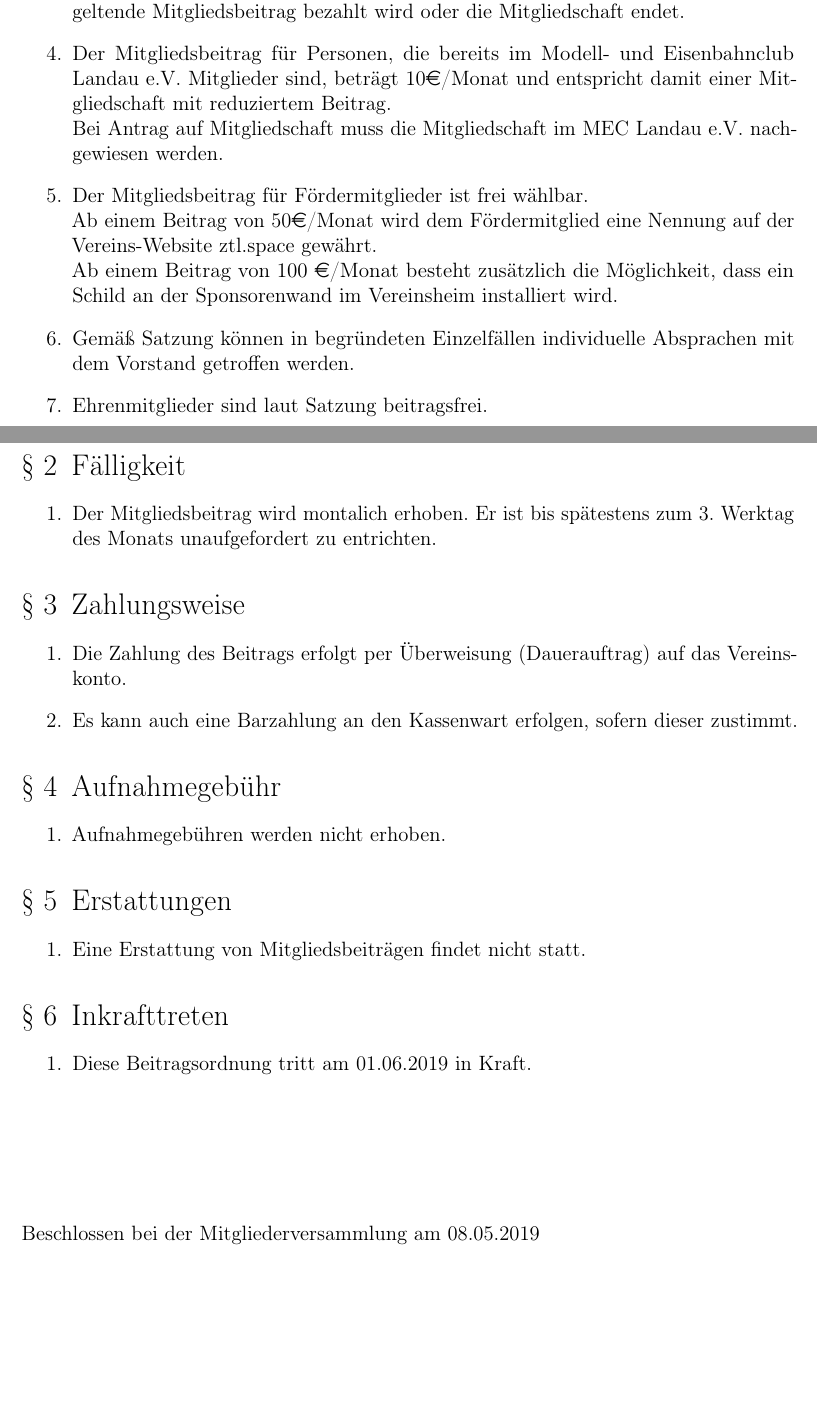
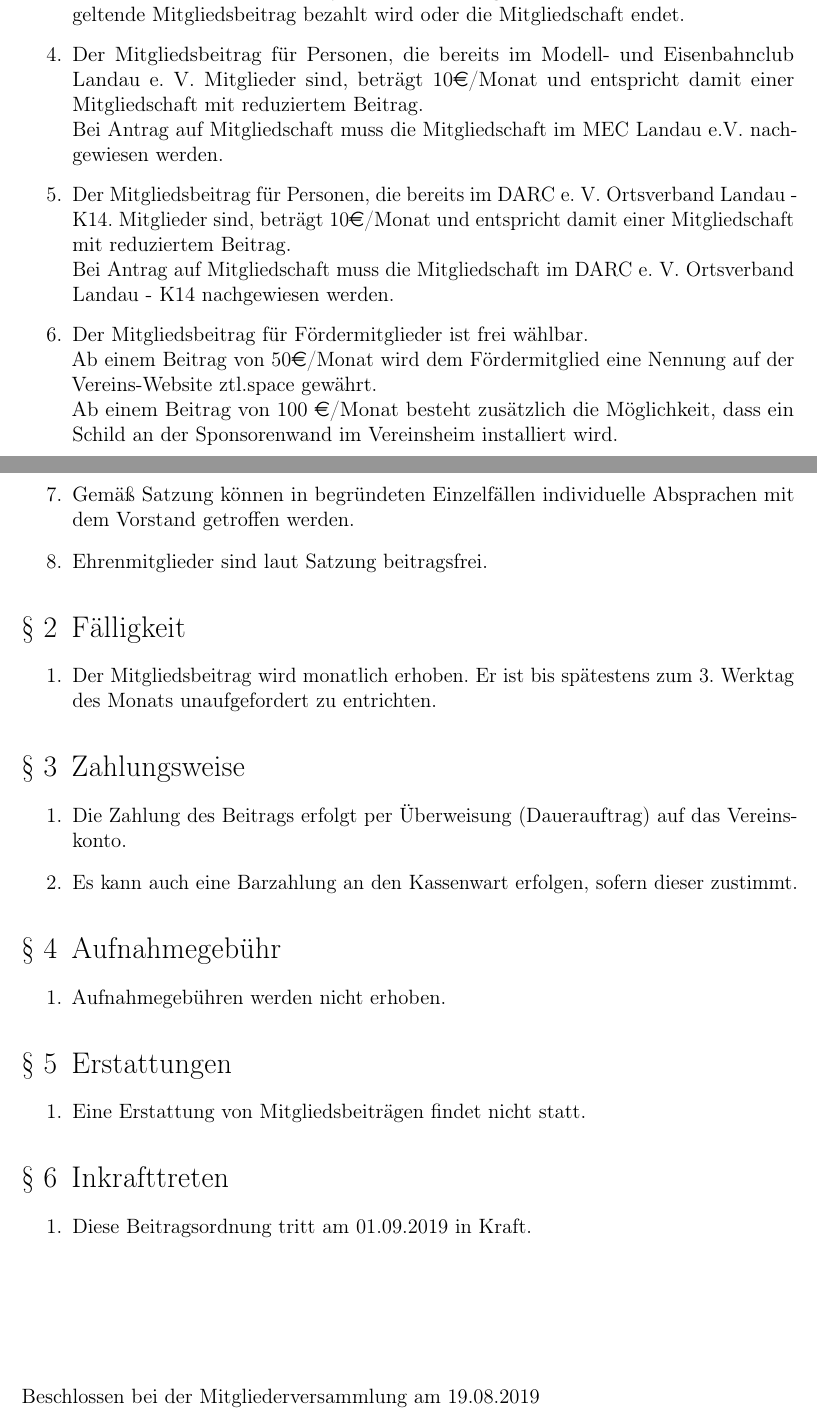
Before and after one commit to ZTL-Space/Beitragsordnung, a LaTeX document (Beitragsordnung_ZTL.tex): two parts of pages 1 and 2 of 2, joined at a grey line, cut so that both start at the same text, the shorter picture padded with empty space. Compiled offline with pdfLaTeX.

Commit message:
Beitrag für Funkamteure hinzugefügt

```diff
--- a/Beitragsordnung_ZTL.tex
+++ b/Beitragsordnung_ZTL.tex
@@ -40,7 +40,8 @@ pdfusetitle,plainpages=false]{hyperref}
 	\item Der Mitgliedsbeitrag für Familien beträgt 30\euro/Monat und entspricht damit rechnerisch einer regulären und einer Mitgliedschaft mit reduziertem Beitrag. \\
 Eine Familie besteht aus 2 Erwachsenen und bis zu 3 Kindern unter 18 Jahren, die alle die gleiche Postanschrift teilen.\\
 Mit vollenden des 18. Lebensjahrs ruht die Mitglieschaft der Kinder bis der dann geltende Mitgliedsbeitrag bezahlt wird oder die Mitgliedschaft endet.
-	\item Der Mitgliedsbeitrag für Personen, die bereits im Modell- und Eisenbahnclub Landau e.V. Mitglieder sind, beträgt 10\euro/Monat und entspricht damit einer Mitgliedschaft mit reduziertem Beitrag.\\ Bei Antrag auf Mitgliedschaft muss die Mitgliedschaft im MEC Landau e.V. nachgewiesen werden.
+	\item Der Mitgliedsbeitrag für Personen, die bereits im Modell- und Eisenbahnclub Landau e. V. Mitglieder sind, beträgt 10\euro/Monat und entspricht damit einer Mitgliedschaft mit reduziertem Beitrag.\\ Bei Antrag auf Mitgliedschaft muss die Mitgliedschaft im MEC Landau e.V. nachgewiesen werden.
+	\item Der Mitgliedsbeitrag für Personen, die bereits im DARC e. V. Ortsverband Landau - K14. Mitglieder sind, beträgt 10\euro/Monat und entspricht damit einer Mitgliedschaft mit reduziertem Beitrag.\\ Bei Antrag auf Mitgliedschaft muss die Mitgliedschaft im DARC e. V. Ortsverband Landau - K14 nachgewiesen werden.
 	\item Der Mitgliedsbeitrag für Fördermitglieder ist frei wählbar. \\
 	Ab einem Beitrag von 50\euro/Monat wird dem Fördermitglied eine Nennung auf der Vereins-Website ztl.space gewährt. \\
 	Ab einem Beitrag von 100 \euro/Monat besteht zusätzlich die Möglichkeit, dass ein Schild an der Sponsorenwand im Vereinsheim installiert wird.
@@ -50,7 +51,7 @@ Mit vollenden des 18. Lebensjahrs ruht die Mitglieschaft der Kinder bis der dann
 
 \section{Fälligkeit}
 \begin{enumerate}
-	\item Der Mitgliedsbeitrag wird montalich erhoben. Er ist bis spätestens zum 3. Werktag des Monats unaufgefordert zu entrichten.
+	\item Der Mitgliedsbeitrag wird monatlich erhoben. Er ist bis spätestens zum 3. Werktag des Monats unaufgefordert zu entrichten.
 \end{enumerate}
 
 \section{Zahlungsweise}
@@ -71,13 +72,13 @@ Mit vollenden des 18. Lebensjahrs ruht die Mitglieschaft der Kinder bis der dann
 
 \section{Inkrafttreten}
 \begin{enumerate}
-	\item Diese Beitragsordnung tritt am 01.06.2019 in Kraft.
+	\item Diese Beitragsordnung tritt am 01.09.2019 in Kraft.
 \end{enumerate}
 
 
 \vspace{2.5cm}
 
-\noindent Beschlossen bei der Mitgliederversammlung am 08.05.2019
+\noindent Beschlossen bei der Mitgliederversammlung am 19.08.2019
 
 %\noindent Landau, 08.05.2019
 
```
